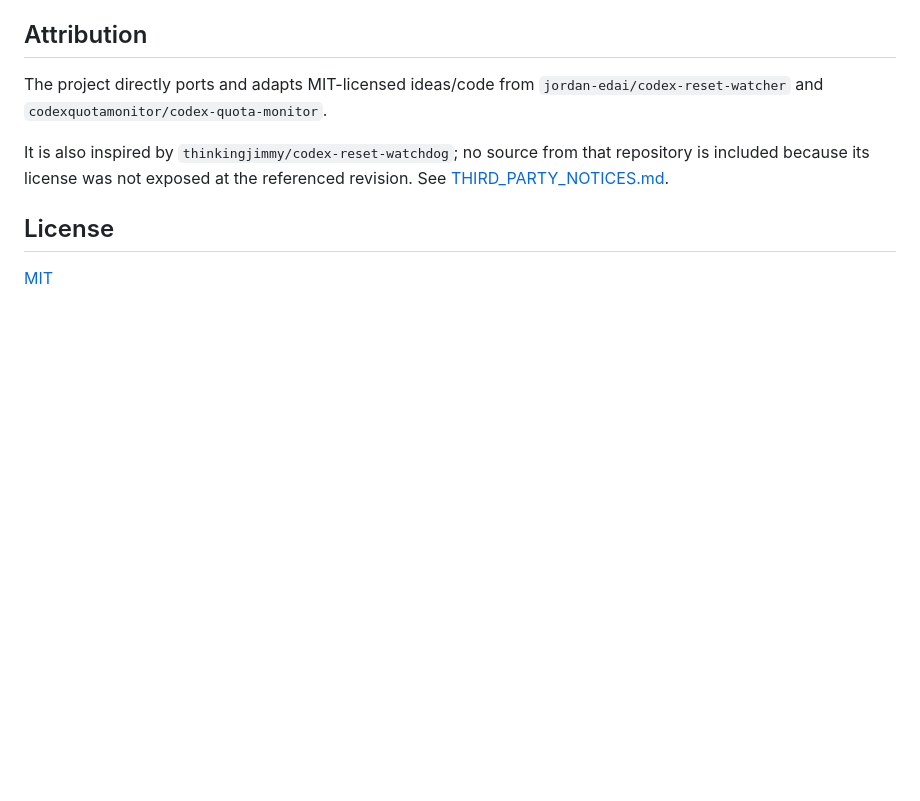
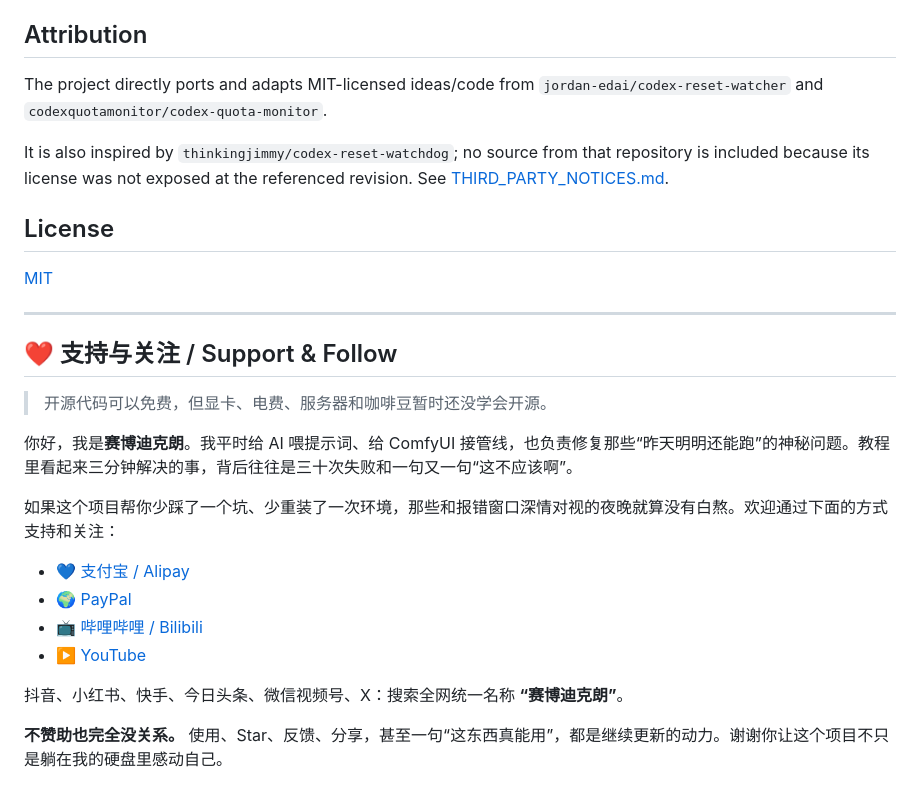
Before and after one commit to Eon12536/codex-reset-radar-ko, a Markdown page: README.md, the part around the change. GitHub-like rendering; blank space fills up the shorter version.

Commit message:
add visible support and creator links (#1)

```diff
--- a/README.md
+++ b/README.md
@@ -150,3 +150,22 @@ referenced revision. See [THIRD_PARTY_NOTICES.md](THIRD_PARTY_NOTICES.md).
 ## License
 
 [MIT](LICENSE)
+
+---
+
+## ❤️ 支持与关注 / Support & Follow
+
+> 开源代码可以免费，但显卡、电费、服务器和咖啡豆暂时还没学会开源。
+
+你好，我是**赛博迪克朗**。我平时给 AI 喂提示词、给 ComfyUI 接管线，也负责修复那些“昨天明明还能跑”的神秘问题。教程里看起来三分钟解决的事，背后往往是三十次失败和一句又一句“这不应该啊”。
+
+如果这个项目帮你少踩了一个坑、少重装了一次环境，那些和报错窗口深情对视的夜晚就算没有白熬。欢迎通过下面的方式支持和关注：
+
+- [💙 支付宝 / Alipay](https://github.com/whmc76/.github/blob/main/SUPPORT.md#alipay)
+- [🌍 PayPal](https://paypal.me/CyberDickLang)
+- [📺 哔哩哔哩 / Bilibili](https://space.bilibili.com/339984)
+- [▶️ YouTube](https://www.youtube.com/@CyberDickLang)
+
+抖音、小红书、快手、今日头条、微信视频号、X：搜索全网统一名称 **“赛博迪克朗”**。
+
+**不赞助也完全没关系。** 使用、Star、反馈、分享，甚至一句“这东西真能用”，都是继续更新的动力。谢谢你让这个项目不只是躺在我的硬盘里感动自己。
```
Also changed, not shown: README.zh-CN.md (+19 -0 lines).
